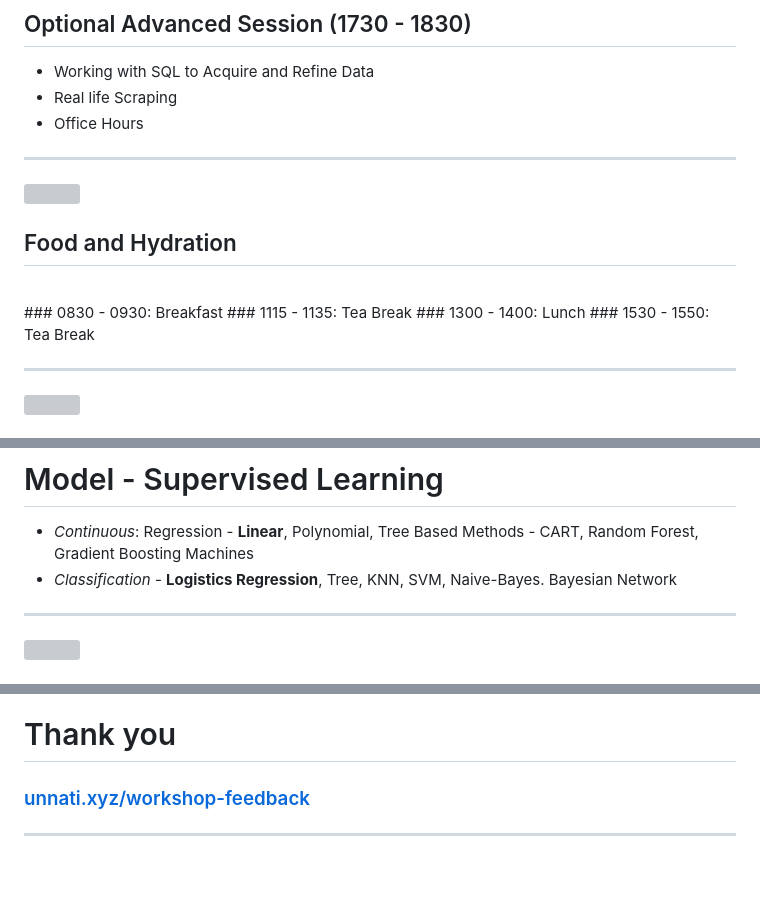
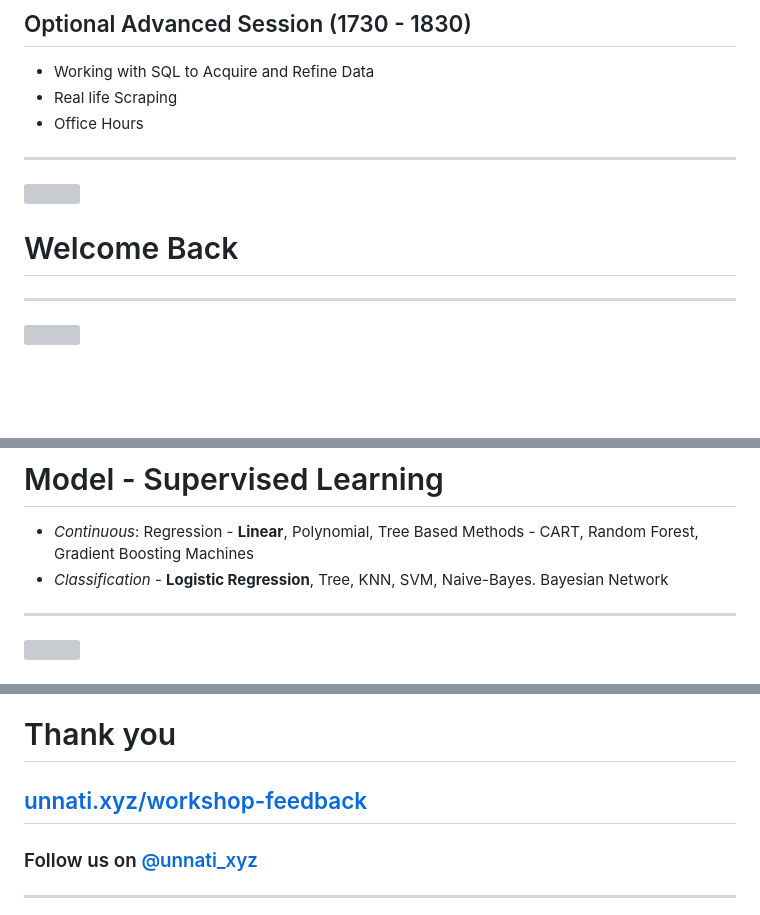
Before and after one commit to unnati-xyz/intro-R-data-science, a Markdown page: overview.md, 3 parts joined by grey strips. GitHub-like rendering; blank space fills up the shorter version; grey boxes are pictures that could not be loaded.

```diff
--- a/overview.md
+++ b/overview.md
@@ -229,13 +216,8 @@ http://small.cat/pen
 
 ---
 
-![](img/break.jpg)
-## Food and Hydration
-<br>
-### 0830 - 0930: Breakfast
-### 1115 - 1135: Tea Break
-### 1300 - 1400: Lunch
-### 1530 - 1550: Tea Break
+![](img/welcome.jpg)
+# Welcome Back
 
 ---
 
@@ -321,7 +313,7 @@ http://small.cat/pen
 ![](img/model.jpg)
 # Model - Supervised Learning
 - *Continuous*: Regression - **Linear**, Polynomial, Tree Based Methods - CART, Random Forest, Gradient Boosting Machines
-- *Classification* - **Logistics Regression**, Tree, KNN, SVM, Naive-Bayes. Bayesian Network
+- *Classification* - **Logistic Regression**, Tree, KNN, SVM, Naive-Bayes. Bayesian Network
 
 ---
 
@@ -410,7 +411,8 @@ http://small.cat/pen
 
 ![](img/numbers.jpg)
 # Thank you
-### [unnati.xyz/workshop-feedback](http://unnati.xyz/workshop-feedback)
+## [unnati.xyz/workshop-feedback](http://unnati.xyz/workshop-feedback)
+### Follow us on [@unnati_xyz](http://twitter.com/unnati_xyz)
 
 ---
 
```
Also changed, not shown: other parts of overview.md (+38 -32 lines), introduction.md (added, +52 -0 lines), schedule.md (added, +60 -0 lines), img/datascienceinR.png (added), 2 other files.
